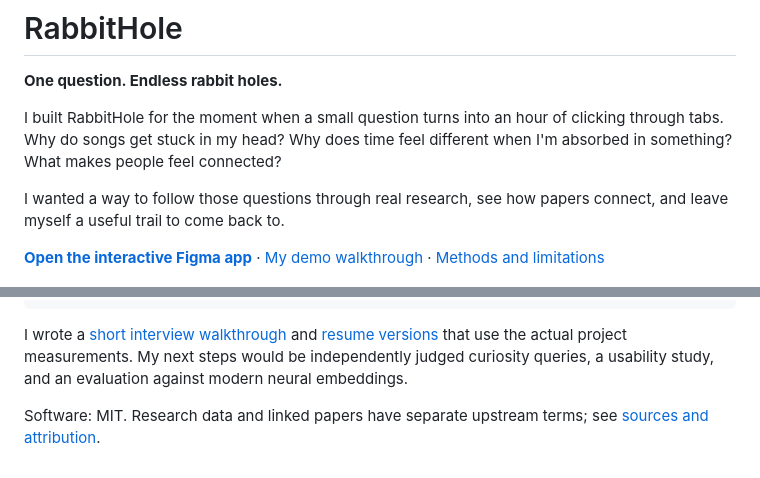
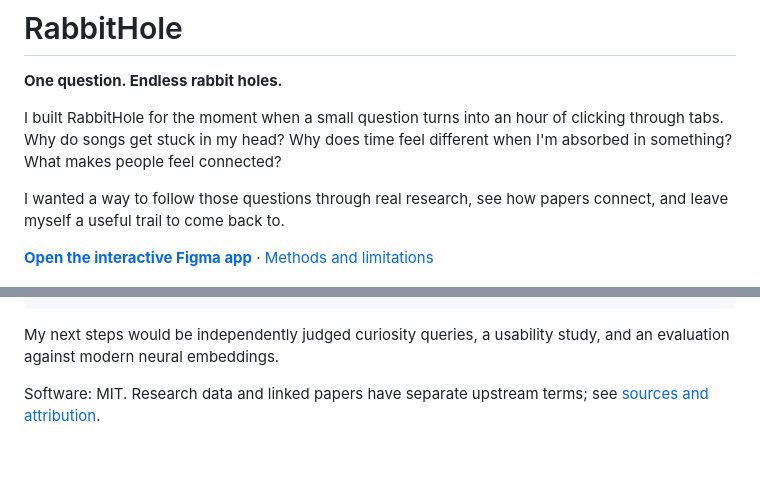
Before and after one commit to DaniyalHayat/rabbithole, a Markdown page: README.md, 2 parts joined by grey strips. Rendered like a GitHub page.

Commit message:
Update README - removed unnecessary README data.
Removed unnecessary README data.

````diff
--- a/README.md
+++ b/README.md
@@ -6,7 +6,7 @@ I built RabbitHole for the moment when a small question turns into an hour of cl
 
 I wanted a way to follow those questions through real research, see how papers connect, and leave myself a useful trail to come back to.
 
-[**Open the interactive Figma app**](https://rabbit-hole-daniyalh-35298519.figma.site/) · [My demo walkthrough](docs/DEMO.md) · [Methods and limitations](docs/METHODOLOGY.md)
+[**Open the interactive Figma app**](https://rabbit-hole-daniyalh-35298519.figma.site/) · [Methods and limitations](docs/METHODOLOGY.md)
 
 ![RabbitHole running in Figma](docs/figma-preview.png)
 
@@ -107,6 +107,6 @@ tests/               Python and browser-engine tests
 docs/                Method, attribution, validation, demo, and resume entries
 ```
 
-I wrote a [short interview walkthrough](docs/DEMO.md) and [resume versions](docs/RESUME.md) that use the actual project measurements. My next steps would be independently judged curiosity queries, a usability study, and an evaluation against modern neural embeddings.
+My next steps would be independently judged curiosity queries, a usability study, and an evaluation against modern neural embeddings.
 
 Software: MIT. Research data and linked papers have separate upstream terms; see [sources and attribution](docs/SOURCES.md).
````
